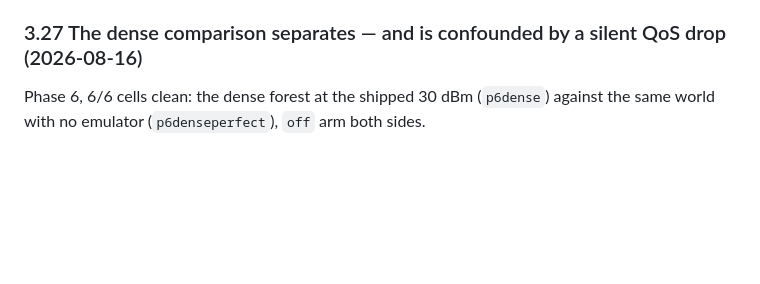
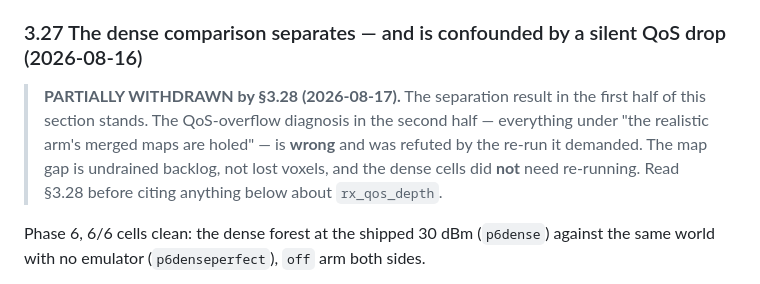
Before and after one commit to kalhansb/hmr_explo, a Markdown page: ws/src/comms_reconnection_experiment.md, the part around one of its changes. GitHub-like rendering; blank space fills up the shorter version.

```diff
--- a/ws/src/comms_reconnection_experiment.md
+++ b/ws/src/comms_reconnection_experiment.md
@@ -1392,6 +1392,13 @@ perfect against 805 m degraded (+56%).
 
 ### 3.27 The dense comparison separates — and is confounded by a silent QoS drop (2026-08-16)
 
+> **PARTIALLY WITHDRAWN by §3.28 (2026-08-17).** The separation result in the
+> first half of this section stands. The QoS-overflow diagnosis in the second
+> half — everything under "the realistic arm's merged maps are holed" — is
+> **wrong** and was refuted by the re-run it demanded. The map gap is undrained
+> backlog, not lost voxels, and the dense cells did **not** need re-running.
+> Read §3.28 before citing anything below about `rx_qos_depth`.
+
 Phase 6, 6/6 cells clean: the dense forest at the shipped 30 dBm (`p6dense`)
 against the same world with no emulator (`p6denseperfect`), `off` arm both sides.
 
```
Also changed, not shown: other parts of ws/src/comms_reconnection_experiment.md (+78 -0 lines).
